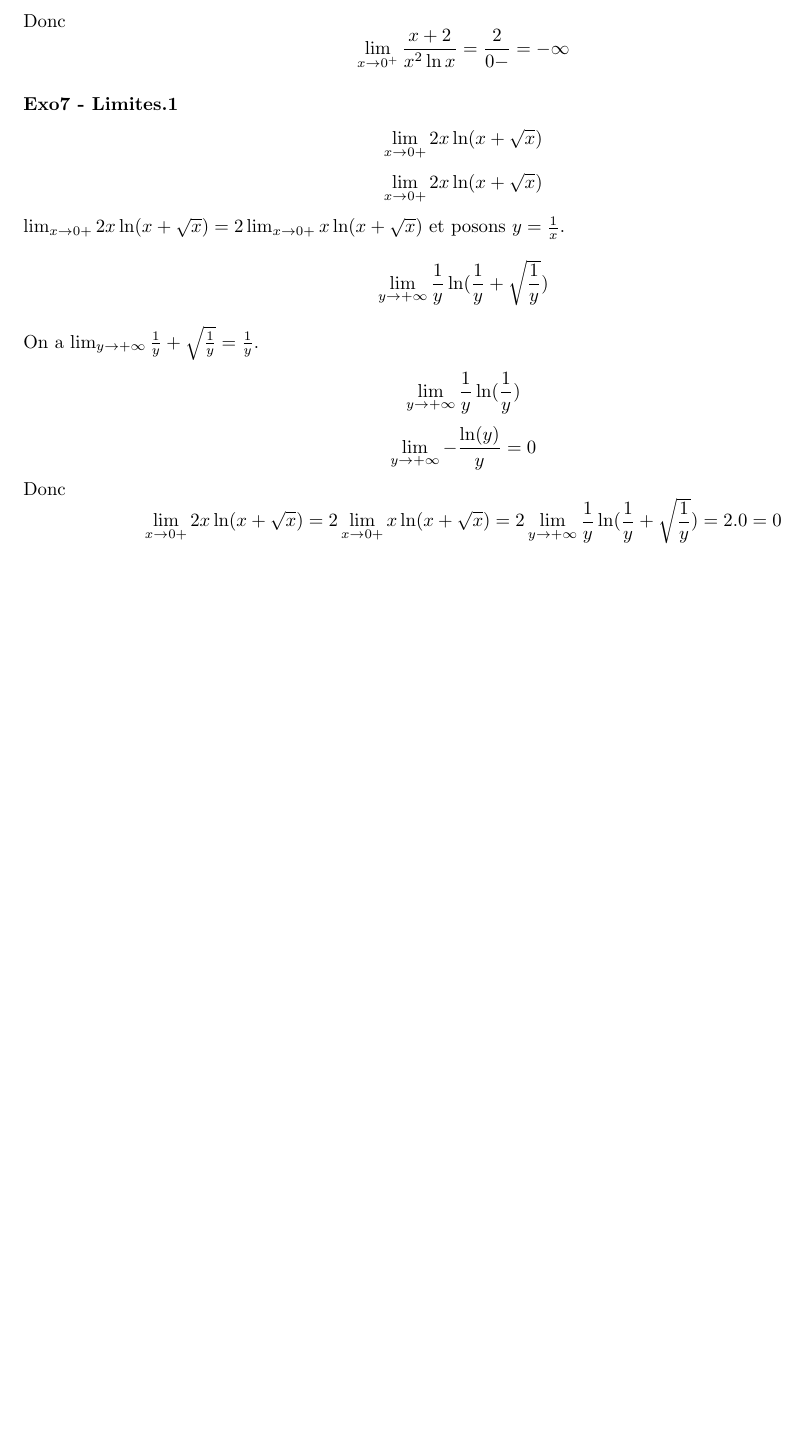
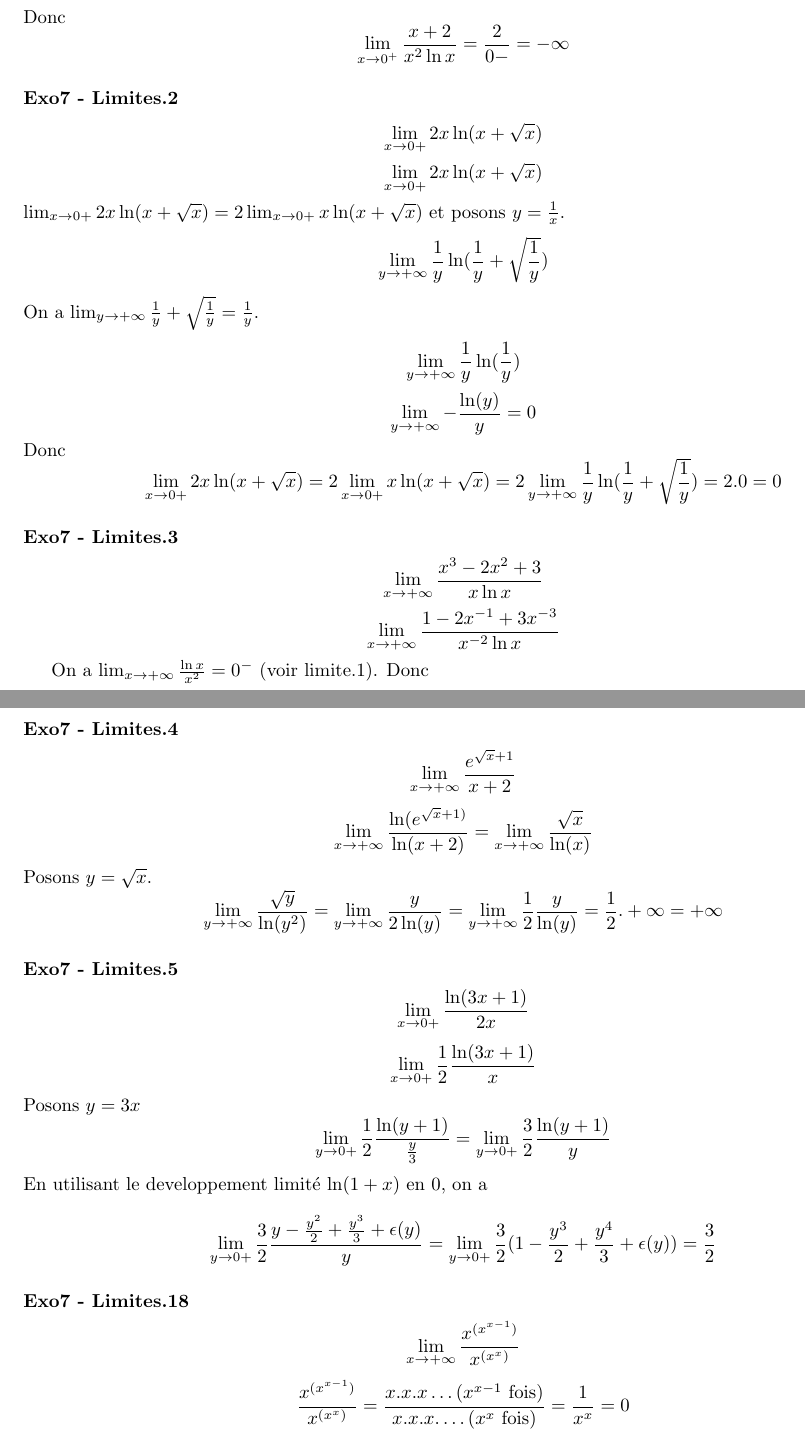
Before and after one commit to PAYRAULT/MPI, a LaTeX book (Math_101/TD/TD3.tex): part of page 10 of 11 before the commit and two parts of pages 10 and 11 of 12 after it, the two joined at a grey line, cut so that both start at the same text, the shorter picture padded with empty space. Compiled offline with pdfLaTeX.

Commit message:
Exo7, limites cont't

```diff
--- a/Math_101/TD/TD3.tex
+++ b/Math_101/TD/TD3.tex
@@ -346,7 +346,7 @@ $$\lim_{y \to +\infty}-\frac{\ln(y)}{y^2} = \lim_{x \to 0+}x^2\ln x = 0^{-}$$
 Donc
 $$\lim_{x \to 0^{+}} \frac{x+2}{x^2\ln x} = \frac{2}{0-} = -\infty$$
 
-\subsubsection*{Exo7 - Limites.1}
+\subsubsection*{Exo7 - Limites.2}
 $$\lim_{x \to 0+} 2x\ln(x+\sqrt{x})$$
 $$\lim_{x \to 0+} 2x\ln(x+\sqrt{x})$$
 $\lim_{x \to 0+} 2x\ln(x+\sqrt{x}) = 2 \lim_{x \to 0+} x\ln(x+\sqrt{x})$ et posons $y = \frac{1}{x}$.
@@ -357,6 +357,33 @@ $$\lim_{y \to +\infty}\frac{1}{y}\ln(\frac{1}{y})$$
 $$\lim_{y \to +\infty}-\frac{\ln(y)}{y} = 0$$
 Donc
 $$\lim_{x \to 0+} 2x\ln(x+\sqrt{x}) = 2 \lim_{x \to 0+} x\ln(x+\sqrt{x}) = 2\lim_{y \to +\infty}\frac{1}{y}\ln(\frac{1}{y} + \sqrt{\frac{1}{y}}) = 2.0 = 0$$
+
+
+\subsubsection*{Exo7 - Limites.3}
+$$\lim_{x \to +\infty} \frac{x^3-2x^2+3}{x\ln x}$$
+$$\lim_{x \to +\infty} \frac{1-2x^{-1}+3x^{-3}}{x^{-2}\ln x}$$
+
+On a $\lim_{x \to +\infty} \frac{\ln x}{x^2} = 0^{-}$ (voir limite.1).
+Donc
+$$\lim_{x \to +\infty} \frac{1-2x^{-1}+3x^{-3}}{x^{-2}\ln x} = \frac{1}{0^{+}} = +\infty$$
+
+\subsubsection*{Exo7 - Limites.4}
+$$\lim_{x \to +\infty} \frac{e^{\sqrt{x}+1}}{x+2}$$
+$$\lim_{x \to +\infty} \frac{\ln(e^{\sqrt{x}+1)}}{\ln(x+2)} = \lim_{x \to +\infty} \frac{\sqrt{x}}{\ln(x)}$$
+Posons $y = \sqrt{x}$.
+$$\lim_{y \to +\infty} \frac{\sqrt{y}}{\ln(y^2)} = \lim_{y \to +\infty} \frac{y}{2\ln(y)} = \lim_{y \to +\infty} \frac{1}{2}\frac{y}{\ln(y)} = \frac{1}{2} . +\infty = +\infty$$
+
+\subsubsection*{Exo7 - Limites.5}
+$$\lim_{x \to 0+} \frac{\ln(3x+1)}{2x}$$
+$$\lim_{x \to 0+} \frac{1}{2}\frac{\ln(3x+1)}{x}$$
+Posons $y=3x$
+$$\lim_{y \to 0+} \frac{1}{2}\frac{\ln(y+1)}{\frac{y}{3}} = \lim_{y \to 0+} \frac{3}{2}\frac{\ln(y+1)}{y}$$
+En utilisant le developpement limit\'e $\ln(1+x)$ en 0, on a
+$$\lim_{y \to 0+} \frac{3}{2}\frac{y-\frac{y^2}{2}+ \frac{y^3}{3}+\epsilon(y)}{y} = \lim_{y \to 0+} \frac{3}{2}(1-\frac{y^3}{2} + \frac{y^4}{3}+\epsilon(y)) = \frac{3}{2}$$
+
+\subsubsection*{Exo7 - Limites.18}
+$$\lim_{x \to +\infty}\frac{x^{(x^{x-1})}}{x^{(x^{x})}}$$
+$$\frac{x^{(x^{x-1})}}{x^{(x^{x})}} = \frac{x.x.x\ldots (x^{x-1} \textrm{ fois})}{x.x.x.\ldots (x^{x} \textrm{ fois})} =  \frac{1}{x^x} = 0$$
 
 
 \newpage
```
Also changed, not shown: Math_101/TD/TD3.pdf.
